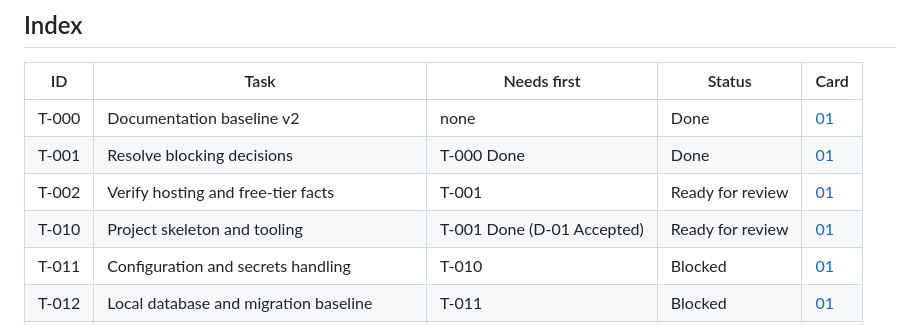
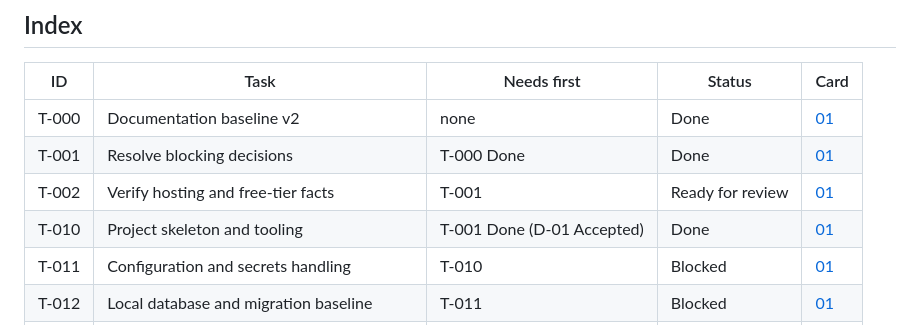
Before and after one commit to phop7173-oss/myanmar-fashion-marketplace, a Markdown page: tasks/ROADMAP.md, the part around the change. Drawn GitHub-style.

Commit message:
docs: mark T-010 Done (Owner verified)

```diff
--- a/tasks/ROADMAP.md
+++ b/tasks/ROADMAP.md
@@ -15,7 +15,7 @@ Ordered sequence from documentation to a pilot-ready MVP. Task cards (full detai
 | T-000 | Documentation baseline v2 | none | Done | [01](cards/01-foundation.md) |
 | T-001 | Resolve blocking decisions | T-000 Done | Done | [01](cards/01-foundation.md) |
 | T-002 | Verify hosting and free-tier facts | T-001 | Ready for review | [01](cards/01-foundation.md) |
-| T-010 | Project skeleton and tooling | T-001 Done (D-01 Accepted) | Ready for review | [01](cards/01-foundation.md) |
+| T-010 | Project skeleton and tooling | T-001 Done (D-01 Accepted) | Done | [01](cards/01-foundation.md) |
 | T-011 | Configuration and secrets handling | T-010 | Blocked | [01](cards/01-foundation.md) |
 | T-012 | Local database and migration baseline | T-011 | Blocked | [01](cards/01-foundation.md) |
 | T-013 | Continuous integration | T-012 | Blocked | [01](cards/01-foundation.md) |
```
